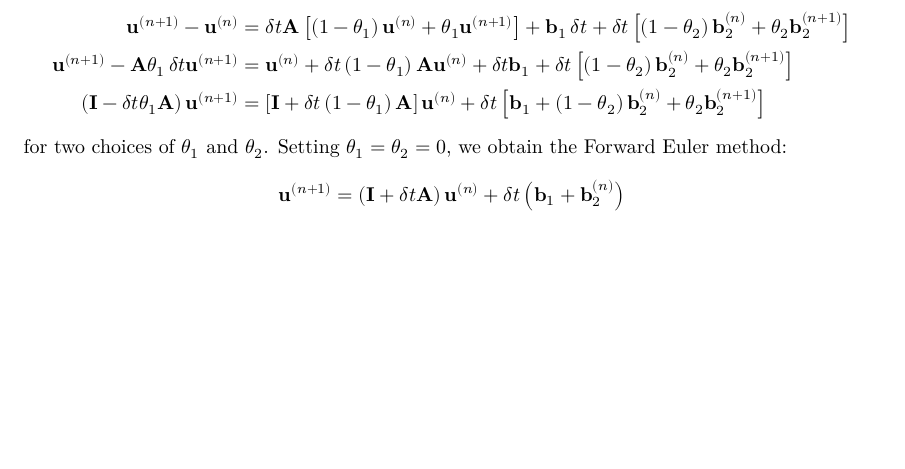
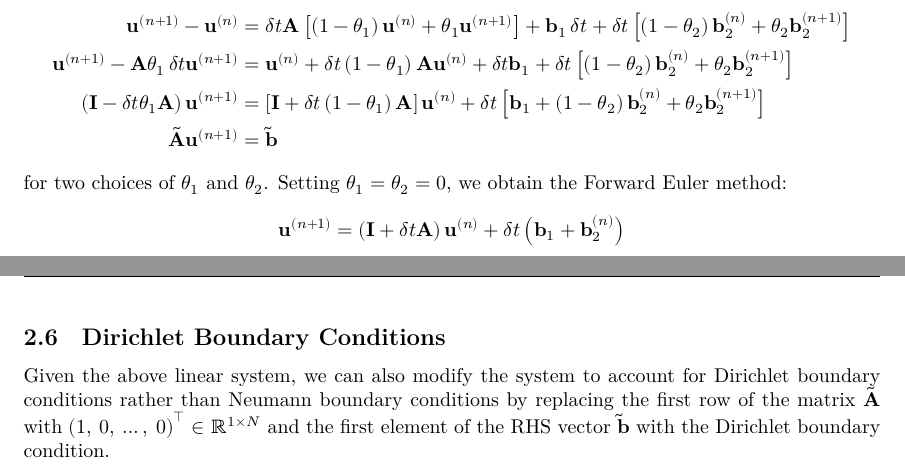
Before and after one commit to Tarang74/MXB326, a LaTeX document (MXB326 Lecture Notes.tex): part of page 12 of 12 before the commit and two parts of pages 12 and 13 of 13 after it, the two joined at a grey line, cut so that both start at the same text, the shorter picture padded with empty space. The pictures show the PDF file MXB326 Lecture Notes.pdf that the author committed with the source.

Commit message:
Week 3 Dirichlet conditions

```diff
--- a/MXB326 Lecture Notes.tex
+++ b/MXB326 Lecture Notes.tex
@@ -471,7 +471,8 @@ Therefore, we have
 \begin{align*}
     \symbf{u}^{\left( n+1 \right)} - \symbf{u}^{\left( n \right)}                               & = \fdif{t} \symbf{A} \left[ \left( 1 - \theta_1 \right) \symbf{u}^{\left( n \right)} + \theta_1 \symbf{u}^{\left( n+1 \right)} \right] + \symbf{b}_1 \fdif{t} + \fdif{t} \left[ \left( 1 - \theta_2 \right) \symbf{b}_2^{\left( n \right)} + \theta_2 \symbf{b}_2^{\left( n+1 \right)} \right] \\
     \symbf{u}^{\left( n+1 \right)} - \symbf{A} \theta_1 \fdif{t} \symbf{u}^{\left( n+1 \right)} & = \symbf{u}^{\left( n \right)} + \fdif{t} \left( 1 - \theta_1 \right) \symbf{A} \symbf{u}^{\left( n \right)} + \fdif{t} \symbf{b}_1 + \fdif{t} \left[ \left( 1 - \theta_2 \right) \symbf{b}_2^{\left( n \right)} + \theta_2 \symbf{b}_2^{\left( n+1 \right)} \right]                           \\
-    \left( \symbf{I} - \fdif{t} \theta_1 \symbf{A} \right) \symbf{u}^{\left( n+1 \right)}       & = \left[ \symbf{I} + \fdif{t} \left( 1 - \theta_1 \right) \symbf{A} \right] \symbf{u}^{\left( n \right)} + \fdif{t} \left[ \symbf{b}_1 + \left( 1 - \theta_2 \right) \symbf{b}_2^{\left( n \right)} + \theta_2 \symbf{b}_2^{\left( n+1 \right)} \right]
+    \left( \symbf{I} - \fdif{t} \theta_1 \symbf{A} \right) \symbf{u}^{\left( n+1 \right)}       & = \left[ \symbf{I} + \fdif{t} \left( 1 - \theta_1 \right) \symbf{A} \right] \symbf{u}^{\left( n \right)} + \fdif{t} \left[ \symbf{b}_1 + \left( 1 - \theta_2 \right) \symbf{b}_2^{\left( n \right)} + \theta_2 \symbf{b}_2^{\left( n+1 \right)} \right] \\
+    \tilde{\symbf{A}} \symbf{u}^{\left( n+1 \right)}                                              & = \tilde{\symbf{b}}
 \end{align*}
 for two choices of \(\theta_1\) and \(\theta_2\).
 Setting \(\theta_1 = \theta_2 = 0\), we obtain the Forward Euler method:
@@ -508,4 +509,11 @@ time interval \(\ointerval{t_n}{t_{n+1}}\):
         &{}+ \fdif{t} \left[ \left( 1 - \theta_2 \right) R_i^{\left( n \right)} + \theta_2 R_i^{\left( n+1 \right)} \right]
     \end{aligned}
 \end{align*}
+\subsection{Dirichlet Boundary Conditions}
+Given the above linear system, we can also modify the system to account
+for Dirichlet boundary conditions rather than Neumann boundary conditions
+by replacing the first row of the matrix \(\tilde{\symbf{A}}\) with
+\({\left( 1,\: 0,\: \dots,\: 0 \right)} \in \R^{1 \times N}\) and
+the first element of the RHS vector \(\tilde{\symbf{b}}\) with the Dirichlet
+boundary condition.
 \end{document}
```
Also changed, not shown: MXB326 Lecture Notes.pdf.
